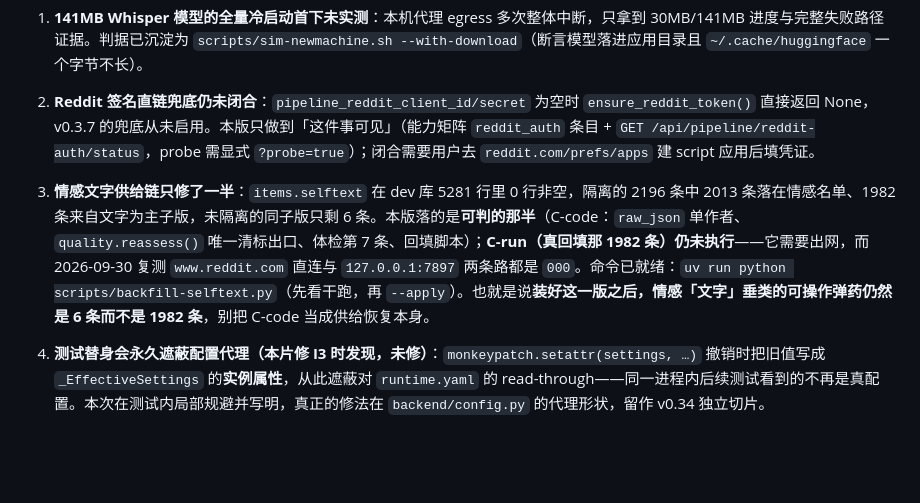
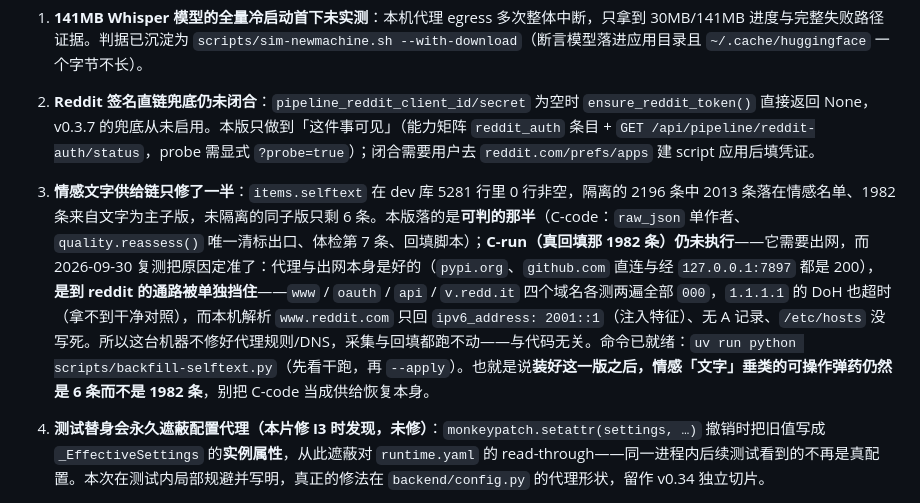
Before and after one commit to emVisible/Hertz, a Markdown page: CHANGELOG.md, the part around the change. GitHub-like rendering; blank space fills up the shorter version.

```diff
--- a/CHANGELOG.md
+++ b/CHANGELOG.md
@@ -113,7 +113,7 @@ Whisper 与翻译模型搬进应用数据目录（`HERTZ_DATA_DIR/models/whisper
 
 1. **141MB Whisper 模型的全量冷启动首下未实测**：本机代理 egress 多次整体中断，只拿到 30MB/141MB 进度与完整失败路径证据。判据已沉淀为 `scripts/sim-newmachine.sh --with-download`（断言模型落进应用目录且 `~/.cache/huggingface` 一个字节不长）。
 2. **Reddit 签名直链兜底仍未闭合**：`pipeline_reddit_client_id/secret` 为空时 `ensure_reddit_token()` 直接返回 None，v0.3.7 的兜底从未启用。本版只做到「这件事可见」（能力矩阵 `reddit_auth` 条目 + `GET /api/pipeline/reddit-auth/status`，probe 需显式 `?probe=true`）；闭合需要用户去 `reddit.com/prefs/apps` 建 script 应用后填凭证。
-3. **情感文字供给链只修了一半**：`items.selftext` 在 dev 库 5281 行里 0 行非空，隔离的 2196 条中 2013 条落在情感名单、1982 条来自文字为主子版，未隔离的同子版只剩 6 条。本版落的是**可判的那半**（C-code：`raw_json` 单作者、`quality.reassess()` 唯一清标出口、体检第 7 条、回填脚本）；**C-run（真回填那 1982 条）仍未执行**——它需要出网，而 2026-09-30 复测 `www.reddit.com` 直连与 `127.0.0.1:7897` 两条路都是 `000`。命令已就绪：`uv run python scripts/backfill-selftext.py`（先看干跑，再 `--apply`）。也就是说**装好这一版之后，情感「文字」垂类的可操作弹药仍然是 6 条而不是 1982 条**，别把 C-code 当成供给恢复本身。
+3. **情感文字供给链只修了一半**：`items.selftext` 在 dev 库 5281 行里 0 行非空，隔离的 2196 条中 2013 条落在情感名单、1982 条来自文字为主子版，未隔离的同子版只剩 6 条。本版落的是**可判的那半**（C-code：`raw_json` 单作者、`quality.reassess()` 唯一清标出口、体检第 7 条、回填脚本）；**C-run（真回填那 1982 条）仍未执行**——它需要出网，而 2026-09-30 复测把原因定准了：代理与出网本身是好的（`pypi.org`、`github.com` 直连与经 `127.0.0.1:7897` 都是 200），**是到 reddit 的通路被单独挡住**——`www` / `oauth` / `api` / `v.redd.it` 四个域名各测两遍全部 `000`，`1.1.1.1` 的 DoH 也超时（拿不到干净对照），而本机解析 `www.reddit.com` 只回 `ipv6_address: 2001::1`（注入特征）、无 A 记录、`/etc/hosts` 没写死。所以这台机器不修好代理规则/DNS，采集与回填都跑不动——与代码无关。命令已就绪：`uv run python scripts/backfill-selftext.py`（先看干跑，再 `--apply`）。也就是说**装好这一版之后，情感「文字」垂类的可操作弹药仍然是 6 条而不是 1982 条**，别把 C-code 当成供给恢复本身。
 4. **测试替身会永久遮蔽配置代理（本片修 I3 时发现，未修）**：`monkeypatch.setattr(settings, …)` 撤销时把旧值写成 `_EffectiveSettings` 的**实例属性**，从此遮蔽对 `runtime.yaml` 的 read-through——同一进程内后续测试看到的不再是真配置。本次在测试内局部规避并写明，真正的修法在 `backend/config.py` 的代理形状，留作 v0.34 独立切片。
 
 5. **本条版本号对应的产物尚未生成、也未发布**：`[v0.34.0]` 这一段写的是「代码已在 main、源码门禁全绿」，**`scripts/release-check.sh`（产物级门禁）未跑，tag `v0.34.0` 未打，`origin/main` 落后 16 个提交**。三者都需要单独授权后才动；在那之前任何「v0.34.0 已交付」的说法只适用于源码树，不适用于任何可安装的产物。
```
Also changed, not shown: docs/ROADMAP.md (+1 -1 lines), docs/SPEC_V034_BOARD.md (+1 -1 lines).
